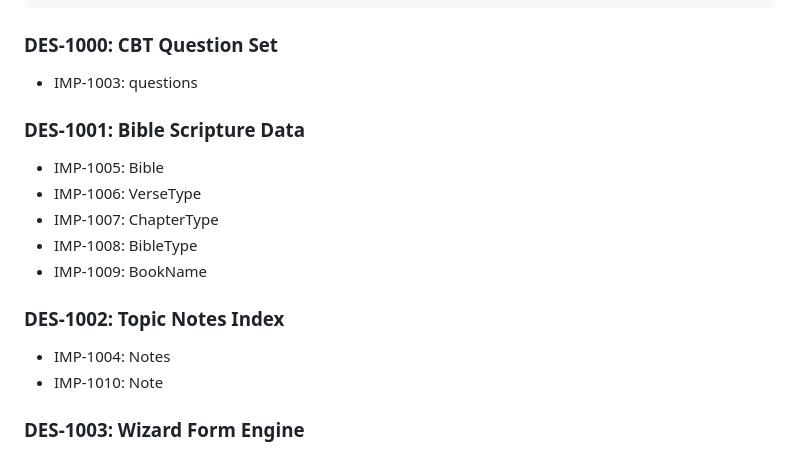
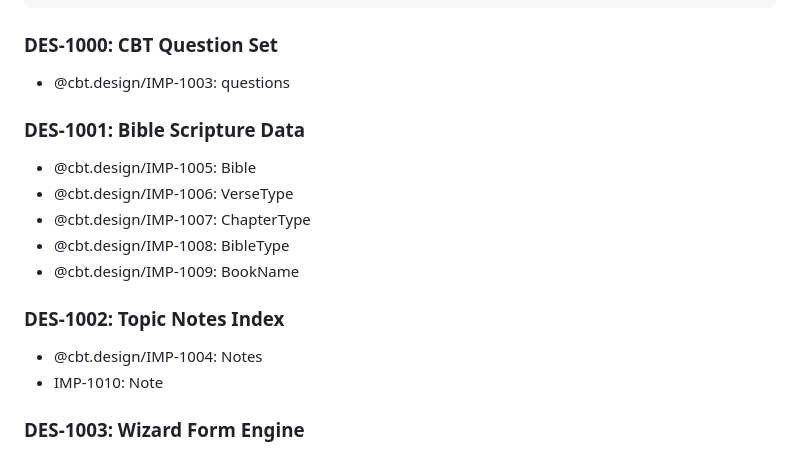
Before and after one commit to corey-alix/cbt, a Markdown page: specs/implementation/cbt.impl.md, the part around the change. GitHub-like rendering.

Commit message:
fix: Update references in design and implementation specifications for consistency

````diff
--- a/specs/implementation/cbt.impl.md
+++ b/specs/implementation/cbt.impl.md
@@ -20,17 +20,17 @@ See @cbt.design for detailed design specifications that this implementation fulf
 ```
 
 ### DES-1000: CBT Question Set
-- IMP-1003: questions
+- @cbt.design/IMP-1003: questions
 
 ### DES-1001: Bible Scripture Data
-- IMP-1005: Bible
-- IMP-1006: VerseType
-- IMP-1007: ChapterType
-- IMP-1008: BibleType
-- IMP-1009: BookName
+- @cbt.design/IMP-1005: Bible
+- @cbt.design/IMP-1006: VerseType
+- @cbt.design/IMP-1007: ChapterType
+- @cbt.design/IMP-1008: BibleType
+- @cbt.design/IMP-1009: BookName
 
 ### DES-1002: Topic Notes Index
-- IMP-1004: Notes
+- @cbt.design/IMP-1004: Notes
 - IMP-1010: Note
 
 ### DES-1003: Wizard Form Engine
````
Also changed, not shown: specs/design/cbt.design.md (+5 -5 lines).
